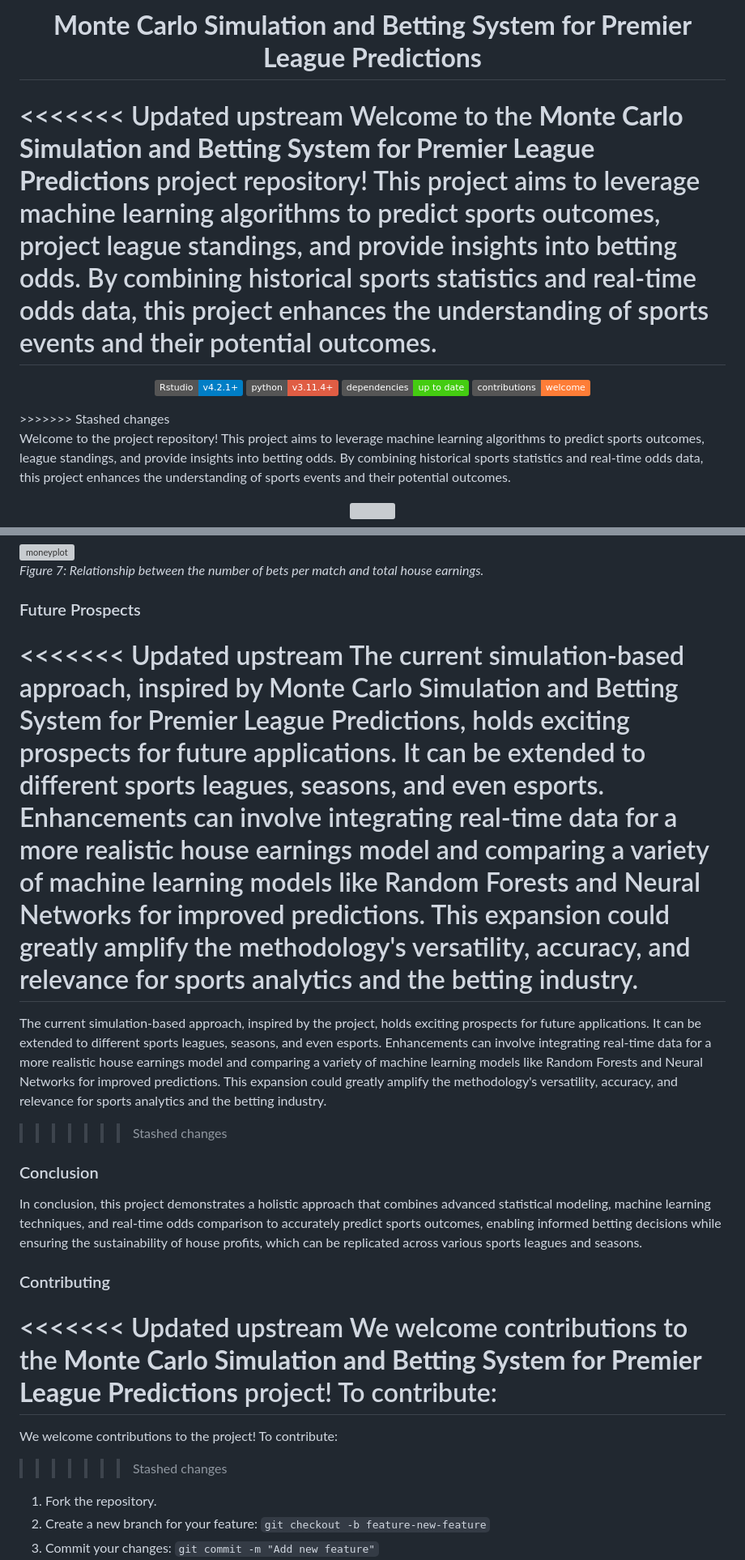
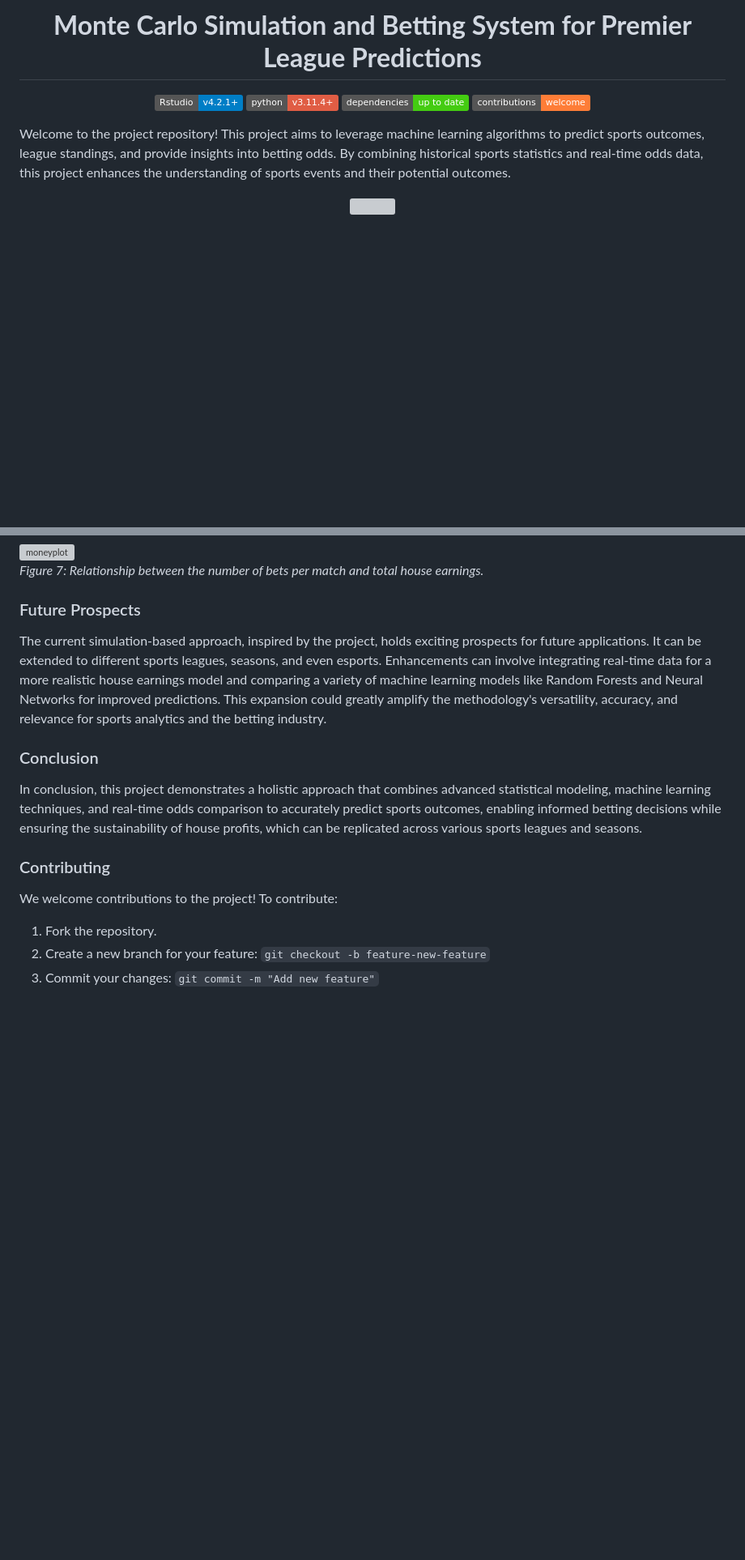
Before and after one commit to ACM40960/project-VishalkrishnaBlaze, a Markdown page: README.md, 2 parts joined by grey strips. Shown at 81% size. GitHub-like rendering; badges without logos; blank space fills up the shorter version; grey boxes are pictures that could not be loaded.

```diff
--- a/README.md
+++ b/README.md
@@ -8,16 +8,12 @@
   </b>
 </h1>
 
-<<<<<<< Updated upstream
-Welcome to the **Monte Carlo Simulation and Betting System for Premier League Predictions** project repository! This project aims to leverage machine learning algorithms to predict sports outcomes, project league standings, and provide insights into betting odds. By combining historical sports statistics and real-time odds data, this project enhances the understanding of sports events and their potential outcomes.
-=======
 <p align="center">
   <img alt="Rstudio" src="https://img.shields.io/badge/Rstudio-v4.2.1+-blue.svg">
   <img alt="Python" src="https://img.shields.io/badge/python-v3.11.4+-red.svg">
   <img alt="Dependencies" src="https://img.shields.io/badge/dependencies-up%20to%20date-brightgreen.svg">
   <img alt="Contributions welcome" src="https://img.shields.io/badge/contributions-welcome-orange.svg">
 </p>
->>>>>>> Stashed changes
 
 Welcome to the project repository! This project aims to leverage machine learning algorithms to predict sports outcomes, league standings, and provide insights into betting odds. By combining historical sports statistics and real-time odds data, this project enhances the understanding of sports events and their potential outcomes.
 
@@ -278,11 +251,7 @@ To achieve this, a simulation-based approach is used to analyze the potential ea
 
 ### Future Prospects
 
-<<<<<<< Updated upstream
-The current simulation-based approach, inspired by Monte Carlo Simulation and Betting System for Premier League Predictions, holds exciting prospects for future applications. It can be extended to different sports leagues, seasons, and even esports. Enhancements can involve integrating real-time data for a more realistic house earnings model and comparing a variety of machine learning models like Random Forests and Neural Networks for improved predictions. This expansion could greatly amplify the methodology's versatility, accuracy, and relevance for sports analytics and the betting industry.
-=======
 The current simulation-based approach, inspired by the project, holds exciting prospects for future applications. It can be extended to different sports leagues, seasons, and even esports. Enhancements can involve integrating real-time data for a more realistic house earnings model and comparing a variety of machine learning models like Random Forests and Neural Networks for improved predictions. This expansion could greatly amplify the methodology's versatility, accuracy, and relevance for sports analytics and the betting industry.
->>>>>>> Stashed changes
 
 ### Conclusion
 
@@ -290,11 +259,7 @@ In conclusion, this project demonstrates a holistic approach that combines advan
 
 ### Contributing
 
-<<<<<<< Updated upstream
-We welcome contributions to the **Monte Carlo Simulation and Betting System for Premier League Predictions** project! To contribute:
-=======
 We welcome contributions to the project! To contribute:
->>>>>>> Stashed changes
 
 1. Fork the repository.
 2. Create a new branch for your feature: `git checkout -b feature-new-feature`
```
Also changed, not shown: other parts of README.md (+0 -23 lines).
